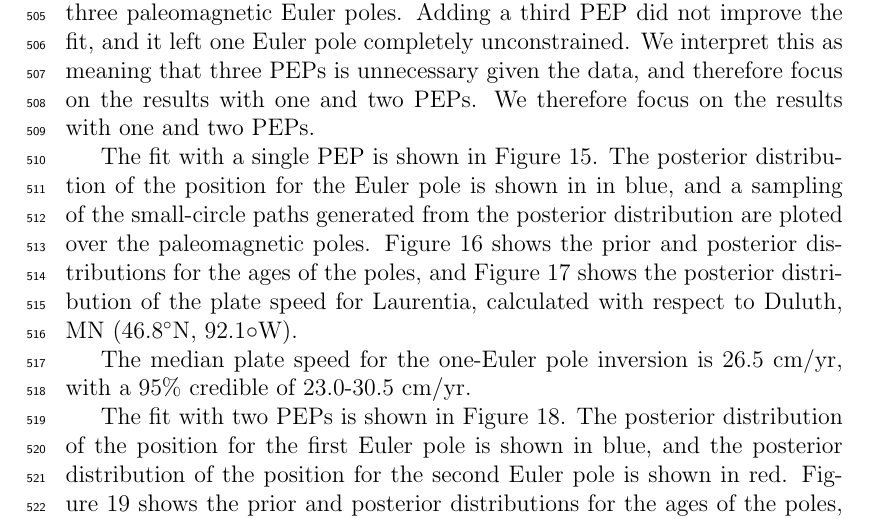
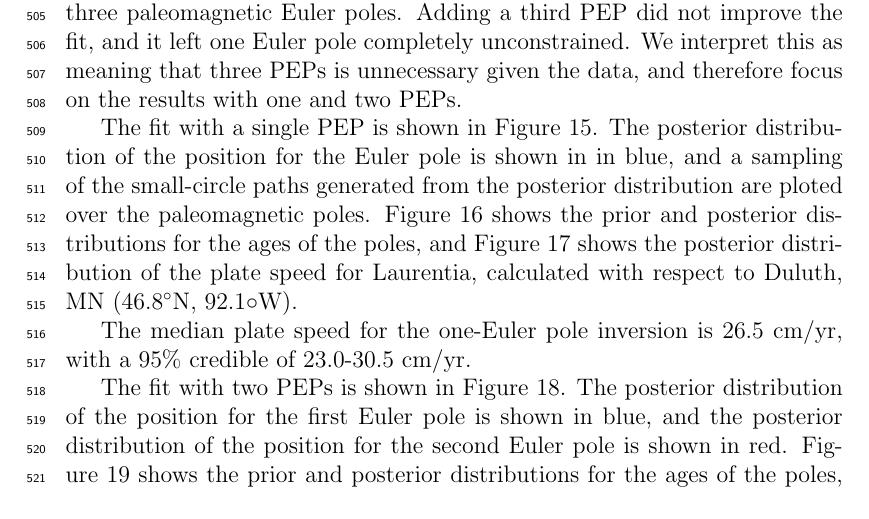
Before and after one commit to Swanson-Hysell-Group/bayesian_plate_reconstruction, a LaTeX paper (bayesian_plate_reconstruction.tex): part of page 33 of 44, cut so that both start at the same text. Compiled offline with pdfLaTeX.

Commit message:
Redundancy society society.

```diff
--- a/bayesian_plate_reconstruction.tex
+++ b/bayesian_plate_reconstruction.tex
@@ -869,7 +869,6 @@ We investigated inverting the Keweenawan APW track for one, two, and three paleo
 Adding a third PEP did not improve the fit, and it left one Euler pole completely unconstrained.
 We interpret this as meaning that three PEPs is unnecessary given the data, and therefore focus
 on the results with one and two PEPs.
-We therefore focus on the results with one and two PEPs.
 
 The fit with a single PEP is shown in Figure~\ref{fig:keweenawan_paths_1}.
 The posterior distribution of the position for the Euler pole is shown in in blue,
```
